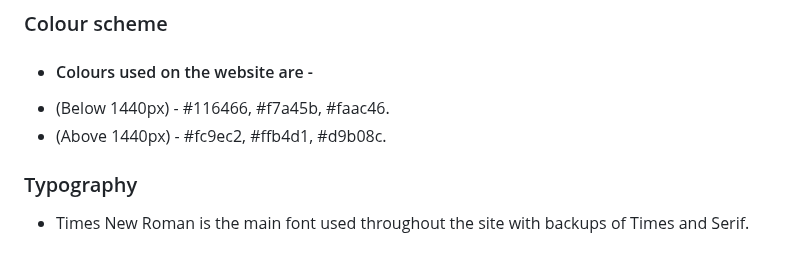
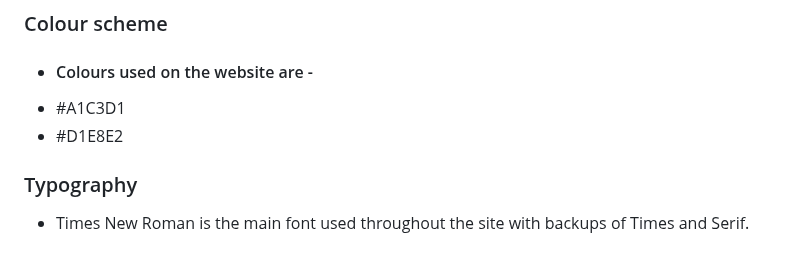
Before and after one commit to GarethAubrey/Project-1-Gareth-Aubrey, a Markdown page: README.md, the part around the change. GitHub-like rendering.

Commit message:
Update README.md
update colour schemes

```diff
--- a/README.md
+++ b/README.md
@@ -66,8 +66,8 @@ https://garethaubrey.github.io/Project-1-Gareth-Aubrey/
 ### Colour scheme
 
 *  #### Colours used on the website are -
-* (Below 1440px) - #116466, #f7a45b, #faac46.
-* (Above 1440px) - #fc9ec2, #ffb4d1, #d9b08c.
+* #A1C3D1
+* #D1E8E2
 
 ### Typography
 * Times New Roman is the main font used throughout the site with backups of Times and Serif.
```
